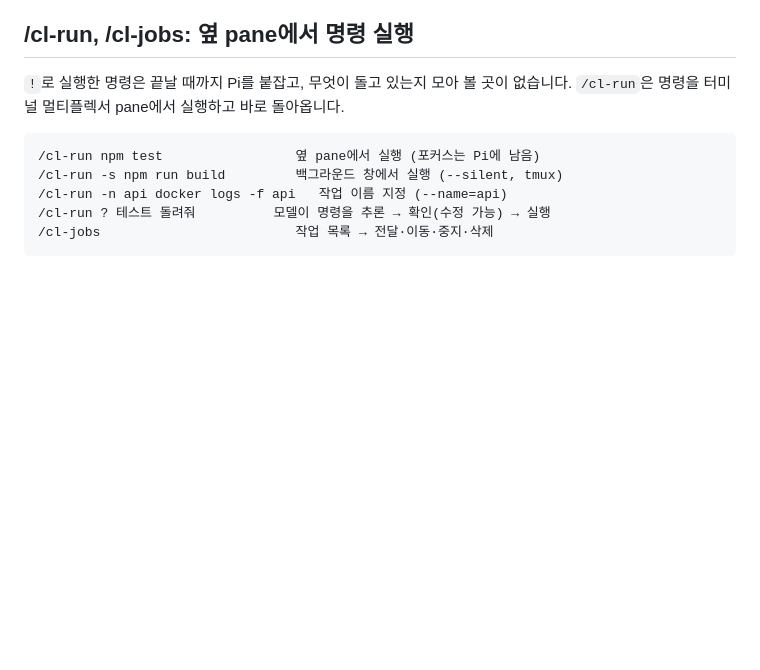
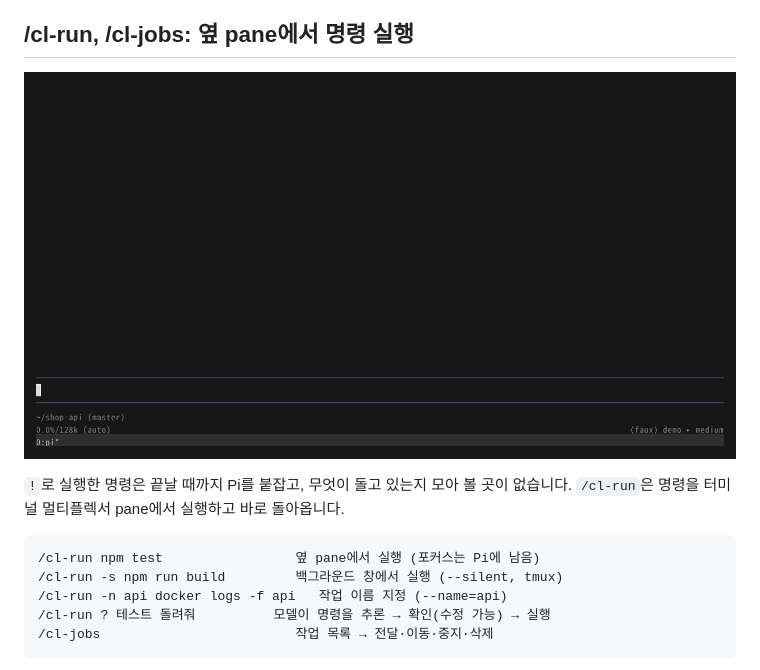
Before and after one commit to jaeyeol-yee/calliopi, a Markdown page: packages/calliopi-workflows/README.md, the part around the change. Drawn GitHub-style; pictures changed too: assets/scenarios/cl-run.gif (added); blank space fills up the shorter version.

````diff
--- a/packages/calliopi-workflows/README.md
+++ b/packages/calliopi-workflows/README.md
@@ -74,6 +74,8 @@ Pi 안의 floating terminal에서 파일 하나를 선택하고 편집합니다.
 
 ## /cl-run, /cl-jobs: 옆 pane에서 명령 실행
 
+![/cl-run과 /cl-jobs 데모](../../assets/scenarios/cl-run.gif)
+
 `!`로 실행한 명령은 끝날 때까지 Pi를 붙잡고, 무엇이 돌고 있는지 모아 볼 곳이 없습니다. `/cl-run`은 명령을 터미널 멀티플렉서 pane에서 실행하고 바로 돌아옵니다.
 
 ```text
````
Also changed, not shown: demo/README.md (+7 -1 lines), 6 other files.
